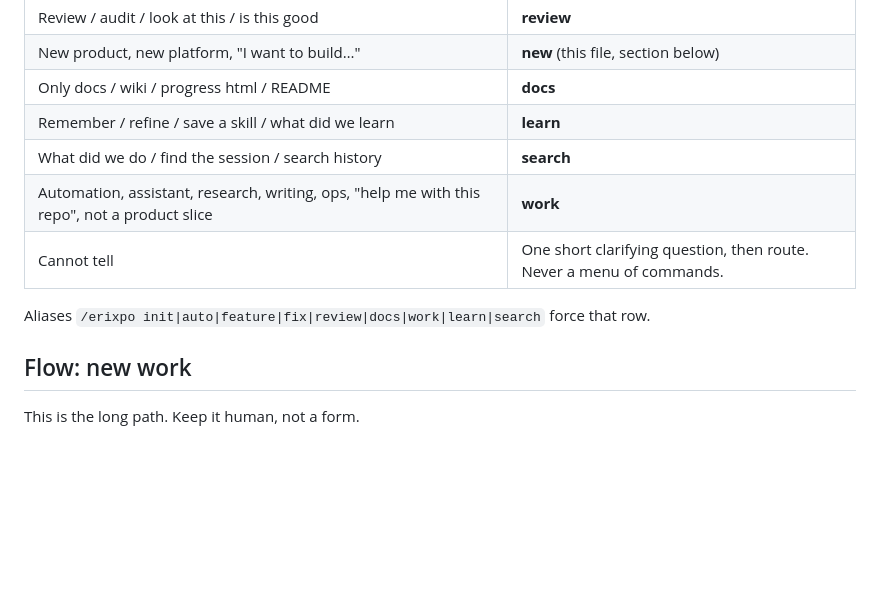
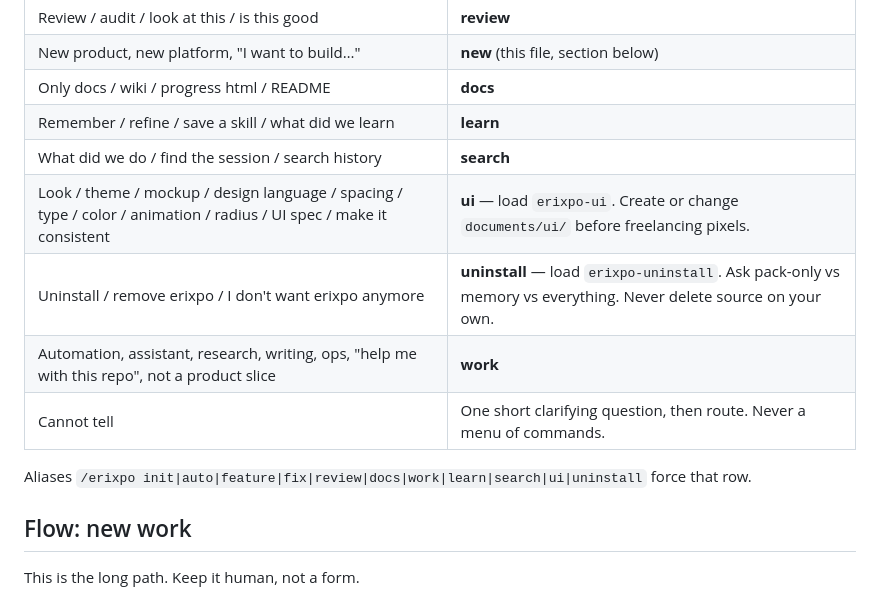
Before and after one commit to depolakerik-ops/erixpo-workflow, a Markdown page: skills/erixpo/SKILL.md, the part around one of its changes. GitHub-like rendering; blank space fills up the shorter version.

```diff
--- a/skills/erixpo/SKILL.md
+++ b/skills/erixpo/SKILL.md
@@ -37,10 +39,12 @@ Read [references/routing.md](references/routing.md) if the intent is ambiguous.
 | Only docs / wiki / progress html / README | **docs** |
 | Remember / refine / save a skill / what did we learn | **learn** |
 | What did we do / find the session / search history | **search** |
+| Look / theme / mockup / design language / spacing / type / color / animation / radius / UI spec / make it consistent | **ui** — load `erixpo-ui`. Create or change `documents/ui/` before freelancing pixels. |
+| Uninstall / remove erixpo / I don't want erixpo anymore | **uninstall** — load `erixpo-uninstall`. Ask pack-only vs memory vs everything. Never delete source on your own. |
 | Automation, assistant, research, writing, ops, "help me with this repo", not a product slice | **work** |
 | Cannot tell | One short clarifying question, then route. Never a menu of commands. |
 
-Aliases `/erixpo init|auto|feature|fix|review|docs|work|learn|search` force that row.
+Aliases `/erixpo init|auto|feature|fix|review|docs|work|learn|search|ui|uninstall` force that row.
 
 ## Flow: new work
 
```
Also changed, not shown: other parts of skills/erixpo/SKILL.md (+8 -6 lines).
